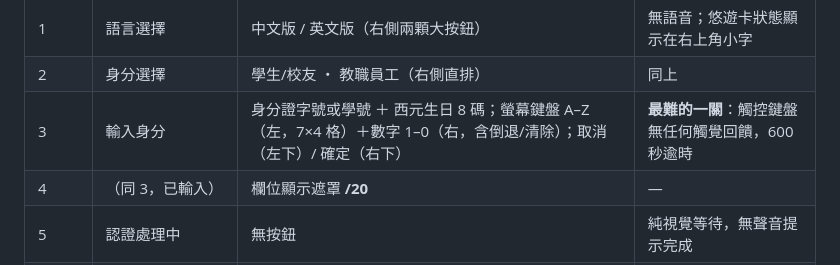
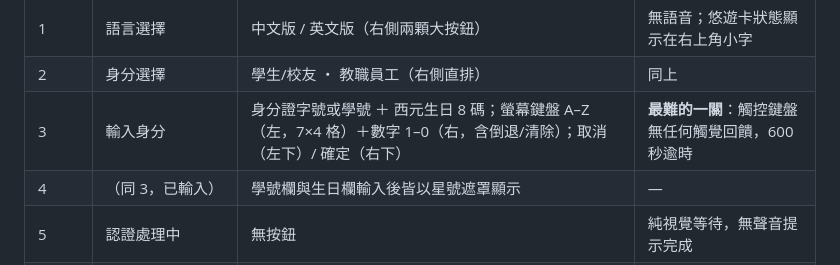
Before and after one commit to a96020183/tapable_sep, a Markdown page: docs/kiosk-flow.md, the part around the change. GitHub-like rendering.

Commit message:
docs/kiosk-flow.md：移除學號遮罩片段（去識別補強）
Co-Authored-By: Claude Fable 5 <noreply@anthropic.com>

```diff
--- a/docs/kiosk-flow.md
+++ b/docs/kiosk-flow.md
@@ -16,7 +16,7 @@
 | 1 | 語言選擇 | 中文版 / 英文版（右側兩顆大按鈕） | 無語音；悠遊卡狀態顯示在右上角小字 |
 | 2 | 身分選擇 | 學生/校友 ・ 教職員工（右側直排） | 同上 |
 | 3 | 輸入身分 | 身分證字號或學號 ＋ 西元生日 8 碼；螢幕鍵盤 A–Z（左，7×4 格）＋數字 1–0（右，含倒退/清除）；取消（左下）/ 確定（右下） | **最難的一關**：觸控鍵盤無任何觸覺回饋，600 秒逾時 |
-| 4 | （同 3，已輸入） | 欄位顯示遮罩 ******/20****** | — |
+| 4 | （同 3，已輸入） | 學號欄與生日欄輸入後皆以星號遮罩顯示 | — |
 | 5 | 認證處理中 | 無按鈕 | 純視覺等待，無聲音提示完成 |
 | 6–7 | 申請項目 | 11 項清單＋單價＋注意事項；份數上下箭頭（下方中央）；取消/回上一頁/確定 | 清單長、單價欄小字 |
 | 8–9 | 名次類型 | 9 選項（當學期/在校各學期/畢業 × 班級/分組/系科所） | 全靠讀字 |
```
